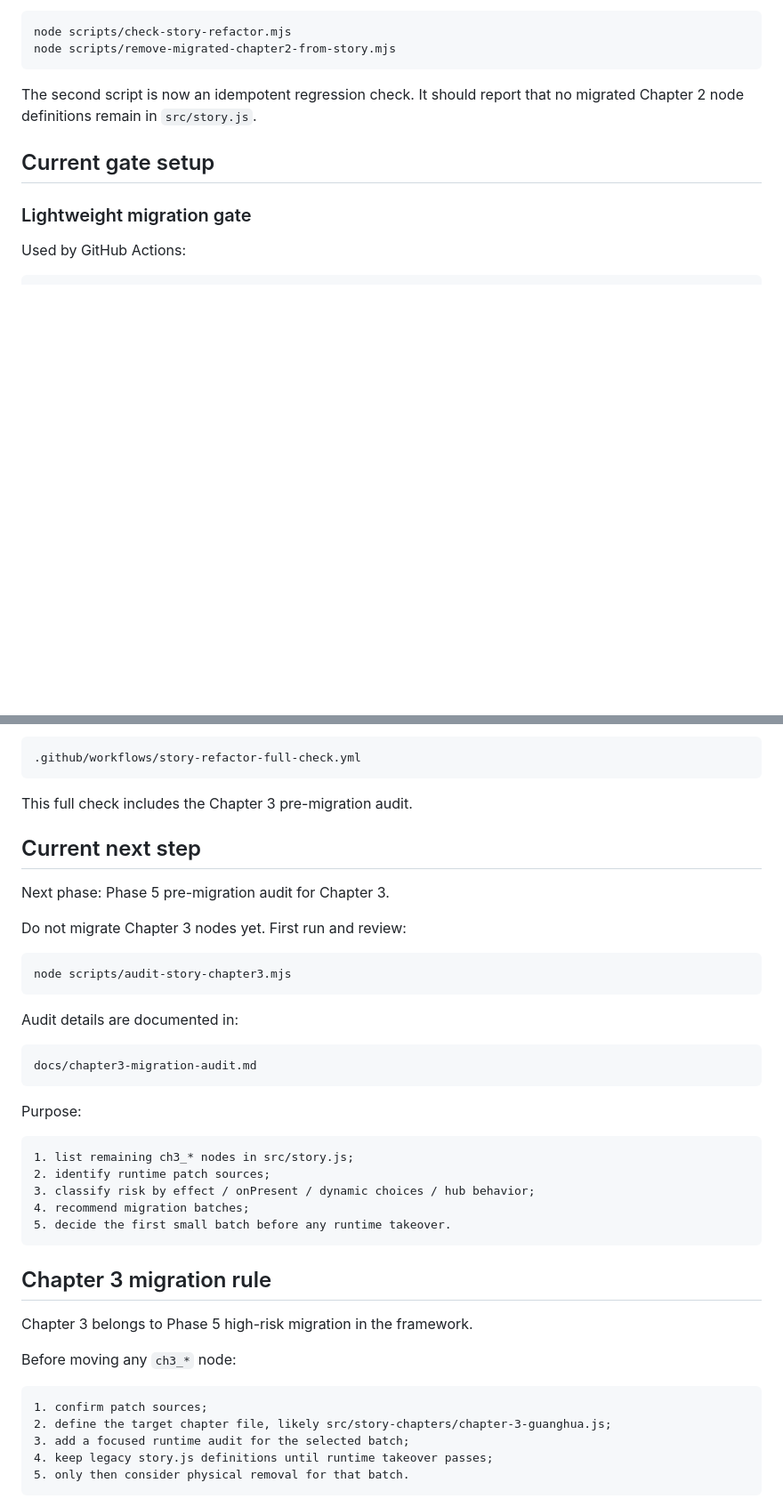
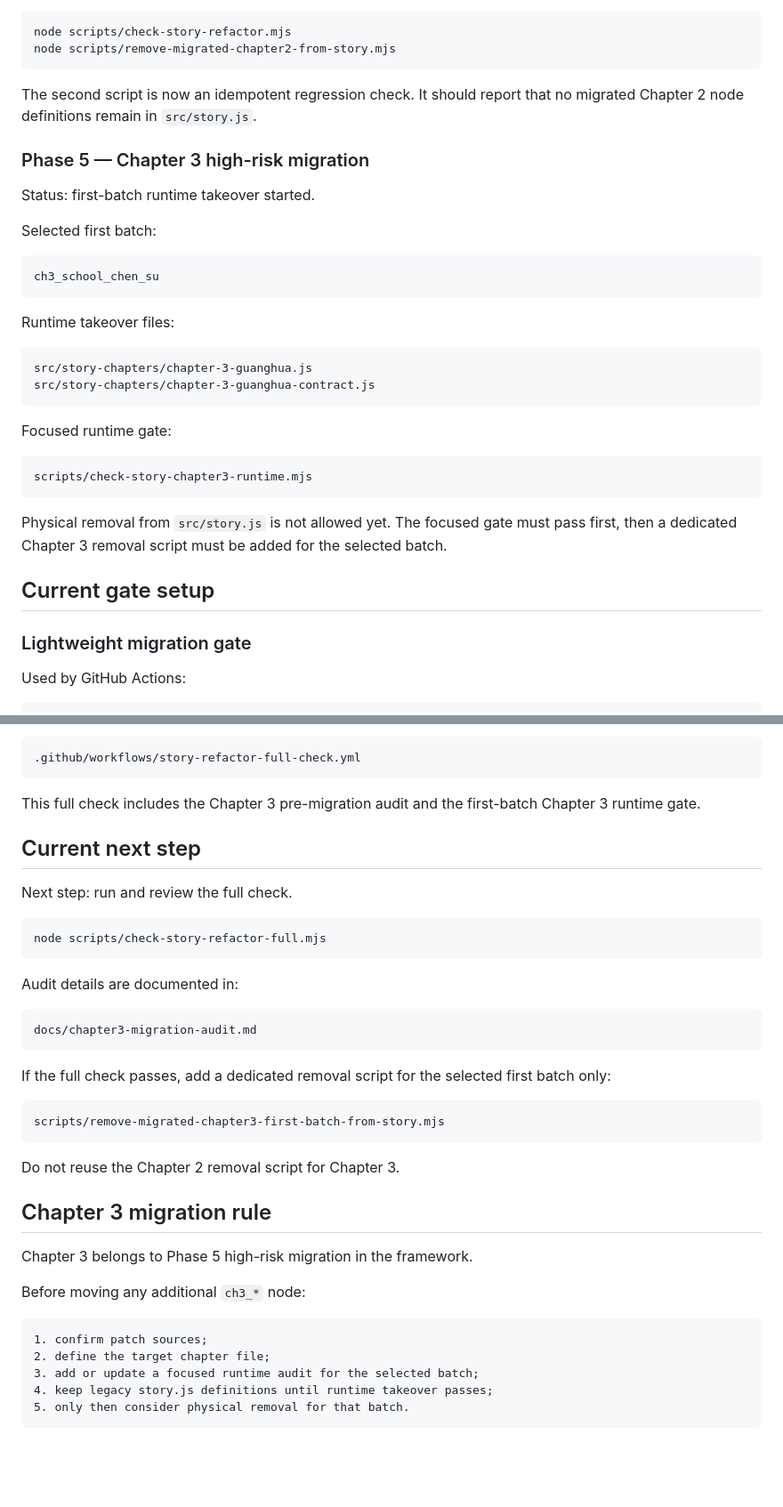
Before and after one commit to Moebyte/mist-locked-trail, a Markdown page: docs/v1-refactor-progress.md, 2 parts joined by grey strips. Shown at 89% size. Rendered like a GitHub page; blank space fills up the shorter version.

Commit message:
Record chapter 3 first batch runtime takeover

````diff
--- a/docs/v1-refactor-progress.md
+++ b/docs/v1-refactor-progress.md
@@ -128,6 +128,31 @@ node scripts/remove-migrated-chapter2-from-story.mjs
 
 The second script is now an idempotent regression check. It should report that no migrated Chapter 2 node definitions remain in `src/story.js`.
 
+### Phase 5 — Chapter 3 high-risk migration
+
+Status: first-batch runtime takeover started.
+
+Selected first batch:
+
+```text
+ch3_school_chen_su
+```
+
+Runtime takeover files:
+
+```text
+src/story-chapters/chapter-3-guanghua.js
+src/story-chapters/chapter-3-guanghua-contract.js
+```
+
+Focused runtime gate:
+
+```text
+scripts/check-story-chapter3-runtime.mjs
+```
+
+Physical removal from `src/story.js` is not allowed yet. The focused gate must pass first, then a dedicated Chapter 3 removal script must be added for the selected batch.
+
 ## Current gate setup
 
 ### Lightweight migration gate
@@ -161,16 +186,14 @@ Also available in GitHub Actions:
 .github/workflows/story-refactor-full-check.yml
 ```
 
-This full check includes the Chapter 3 pre-migration audit.
+This full check includes the Chapter 3 pre-migration audit and the first-batch Chapter 3 runtime gate.
 
 ## Current next step
 
-Next phase: Phase 5 pre-migration audit for Chapter 3.
-
-Do not migrate Chapter 3 nodes yet. First run and review:
+Next step: run and review the full check.
 
 ```bash
-node scripts/audit-story-chapter3.mjs
+node scripts/check-story-refactor-full.mjs
 ```
 
 Audit details are documented in:
@@ -179,26 +202,24 @@ Audit details are documented in:
 docs/chapter3-migration-audit.md
 ```
 
-Purpose:
+If the full check passes, add a dedicated removal script for the selected first batch only:
 
 ```text
-1. list remaining ch3_* nodes in src/story.js;
-2. identify runtime patch sources;
-3. classify risk by effect / onPresent / dynamic choices / hub behavior;
-4. recommend migration batches;
-5. decide the first small batch before any runtime takeover.
+scripts/remove-migrated-chapter3-first-batch-from-story.mjs
 ```
+
+Do not reuse the Chapter 2 removal script for Chapter 3.
 
 ## Chapter 3 migration rule
 
 Chapter 3 belongs to Phase 5 high-risk migration in the framework.
 
-Before moving any `ch3_*` node:
+Before moving any additional `ch3_*` node:
 
 ```text
 1. confirm patch sources;
-2. define the target chapter file, likely src/story-chapters/chapter-3-guanghua.js;
-3. add a focused runtime audit for the selected batch;
+2. define the target chapter file;
+3. add or update a focused runtime audit for the selected batch;
 4. keep legacy story.js definitions until runtime takeover passes;
 5. only then consider physical removal for that batch.
 ```
````
